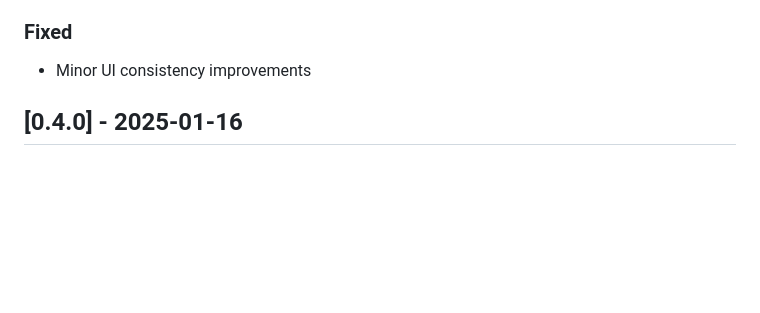
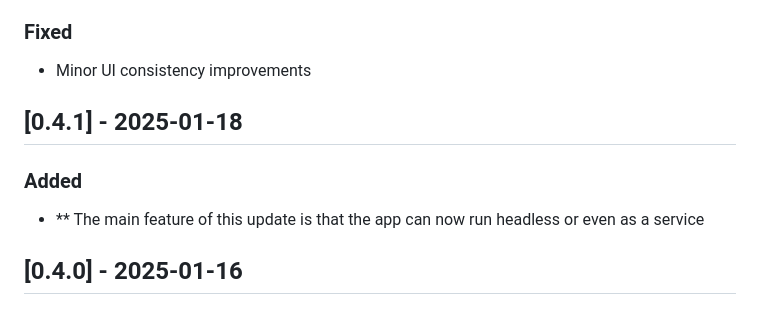
Before and after one commit to chaosz5050/empyrion-web-helper, a Markdown page: changelog.md, the part around the change. Drawn GitHub-style; blank space fills up the shorter version.

```diff
--- a/changelog.md
+++ b/changelog.md
@@ -20,6 +20,11 @@ and this project adheres to [Semantic Versioning](https://semver.org/spec/v2.0.0
 
 ### Fixed
 - Minor UI consistency improvements
+
+## [0.4.1] - 2025-01-18
+
+### Added
+- ** The main feature of this update is that the app can now run headless or even as a service
 
 ## [0.4.0] - 2025-01-16
 
```
